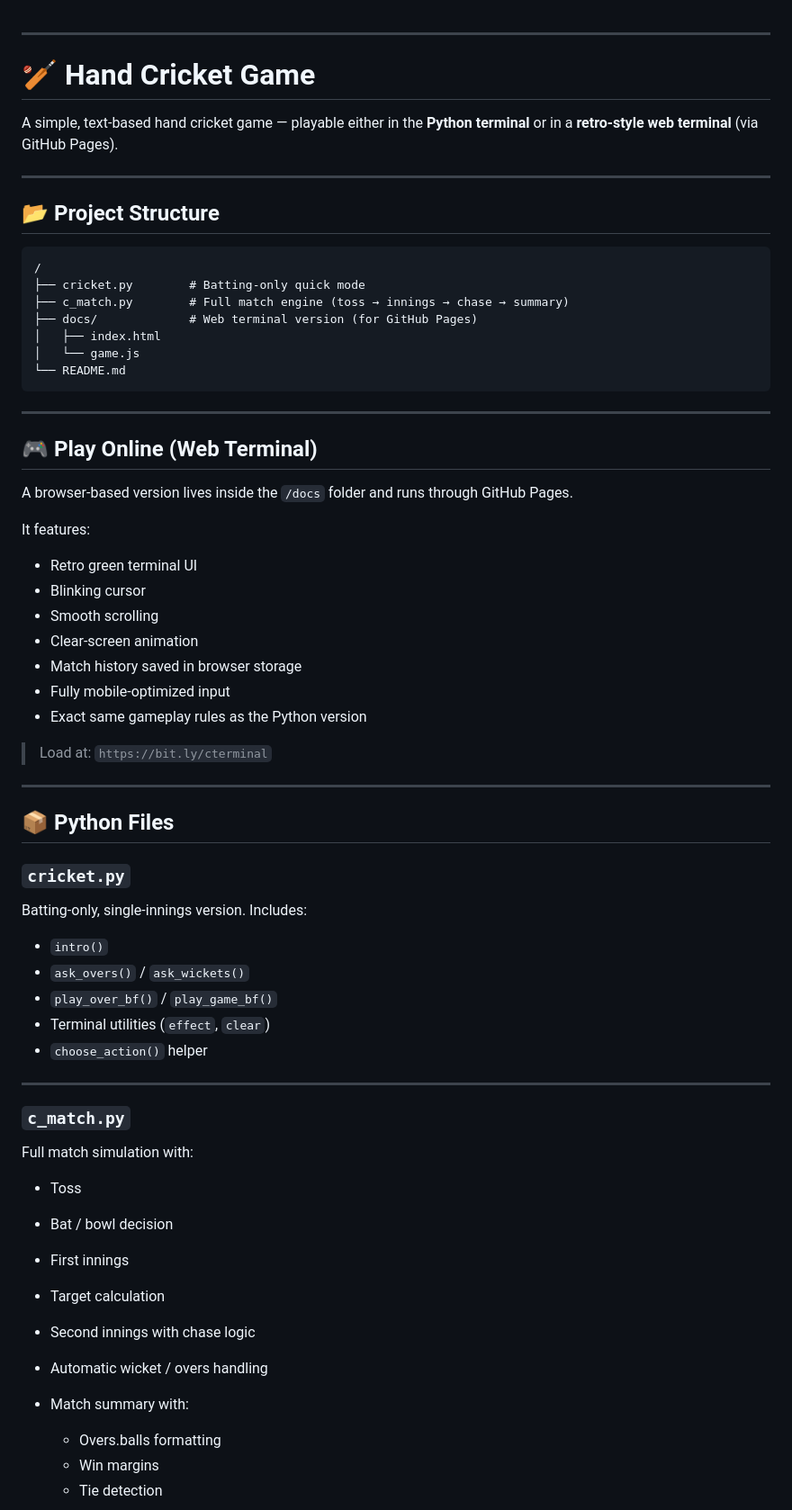
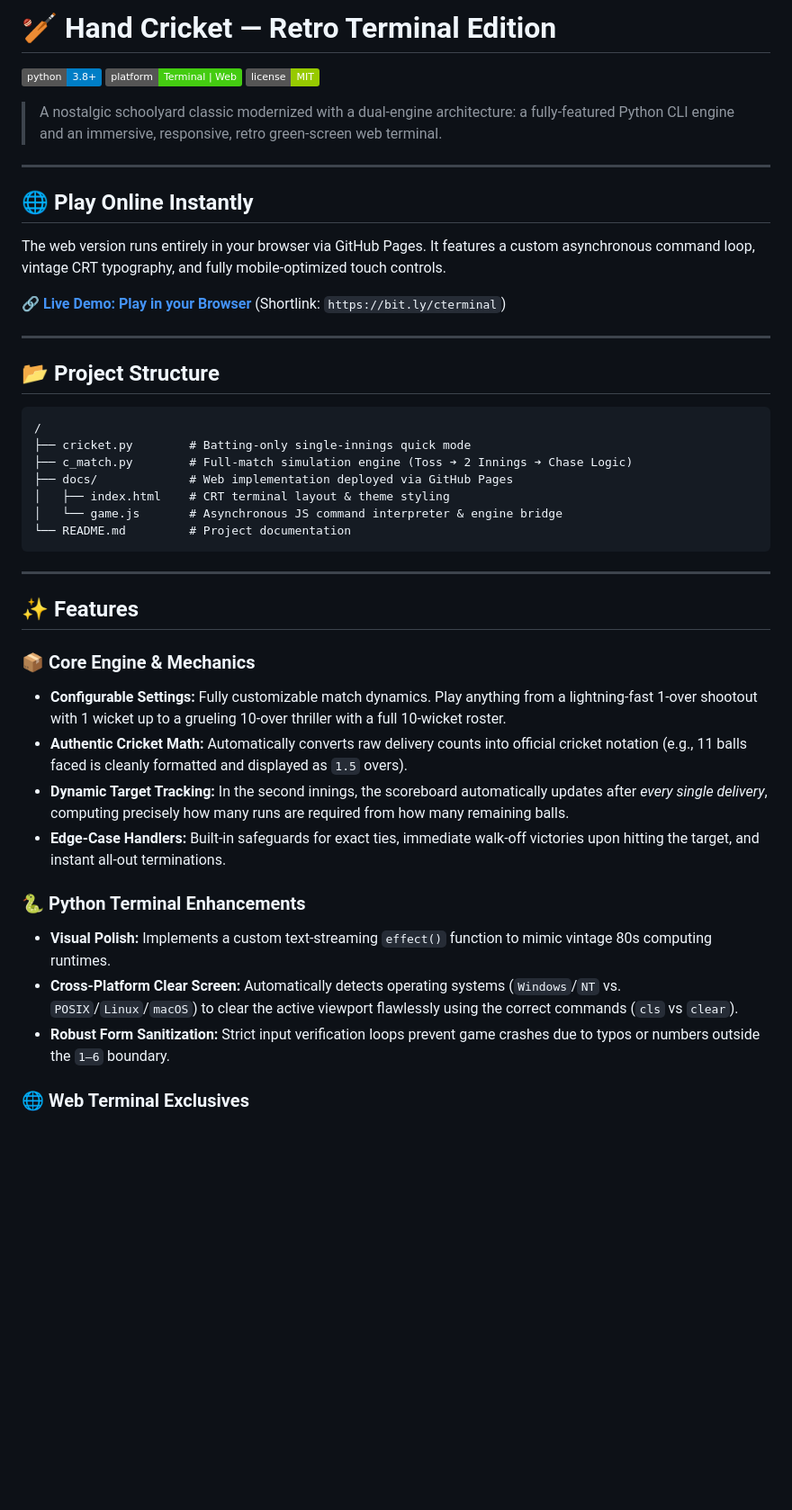
Before and after one commit to zxdr4gon/cricket, a Markdown page: README.md, the part around one of its changes. Shown at 90% size. Rendered like a GitHub page; badges without logos; blank space fills up the shorter version.

Commit message:
Revise README for clarity and detail
Updated README.md to enhance project description, features, and usage instructions.

````diff
--- a/README.md
+++ b/README.md
@@ -1,72 +1,48 @@
+# 🏏 Hand Cricket — Retro Terminal Edition
+
+[![Python Version](https://img.shields.io/badge/python-3.8+-blue.svg)](https://www.python.org/)
+[![Platform](https://img.shields.io/badge/platform-Terminal%20%7C%20Web-brightgreen.svg)]()
+[![License](https://img.shields.io/badge/license-MIT-green.svg)]()
+
+> A nostalgic schoolyard classic modernized with a dual-engine architecture: a fully-featured Python CLI engine and an immersive, responsive, retro green-screen web terminal.
+
 ---
 
-# 🏏 Hand Cricket Game
+## 🌐 Play Online Instantly
 
-A simple, text-based hand cricket game — playable either in the **Python terminal** or in a **retro-style web terminal** (via GitHub Pages).
+The web version runs entirely in your browser via GitHub Pages. It features a custom asynchronous command loop, vintage CRT typography, and fully mobile-optimized touch controls.
+
+🔗 **[Live Demo: Play in your Browser](https://zxdr4gon.github.io/cricket/)** (Shortlink: `https://bit.ly/cterminal`)
 
 ---
 
 ## 📂 Project Structure
 
+```text
+/
+├── cricket.py        # Batting-only single-innings quick mode
+├── c_match.py        # Full-match simulation engine (Toss ➔ 2 Innings ➔ Chase Logic)
+├── docs/             # Web implementation deployed via GitHub Pages
+│   ├── index.html    # CRT terminal layout & theme styling
+│   └── game.js       # Asynchronous JS command interpreter & engine bridge
+└── README.md         # Project documentation
 ```
-/
-├── cricket.py        # Batting-only quick mode
-├── c_match.py        # Full match engine (toss → innings → chase → summary)
-├── docs/             # Web terminal version (for GitHub Pages)
-│   ├── index.html
-│   └── game.js
-└── README.md
-```
-
 ---
 
-## 🎮 Play Online (Web Terminal)
+## ✨ Features
 
-A browser-based version lives inside the `/docs` folder and runs through GitHub Pages.
+### 📦 Core Engine & Mechanics
 
-It features:
+* **Configurable Settings:** Fully customizable match dynamics. Play anything from a lightning-fast 1-over shootout with 1 wicket up to a grueling 10-over thriller with a full 10-wicket roster.
+* **Authentic Cricket Math:** Automatically converts raw delivery counts into official cricket notation (e.g., 11 balls faced is cleanly formatted and displayed as `1.5` overs).
+* **Dynamic Target Tracking:** In the second innings, the scoreboard automatically updates after *every single delivery*, computing precisely how many runs are required from how many remaining balls.
+* **Edge-Case Handlers:** Built-in safeguards for exact ties, immediate walk-off victories upon hitting the target, and instant all-out terminations.
 
-* Retro green terminal UI
-* Blinking cursor
-* Smooth scrolling
-* Clear-screen animation
-* Match history saved in browser storage
-* Fully mobile-optimized input
-* Exact same gameplay rules as the Python version
+### 🐍 Python Terminal Enhancements
 
-> Load at:
-> `https://bit.ly/cterminal`
+* **Visual Polish:** Implements a custom text-streaming `effect()` function to mimic vintage 80s computing runtimes.
+* **Cross-Platform Clear Screen:** Automatically detects operating systems (`Windows`/`NT` vs. `POSIX`/`Linux`/`macOS`) to clear the active viewport flawlessly using the correct commands (`cls` vs `clear`).
+* **Robust Form Sanitization:** Strict input verification loops prevent game crashes due to typos or numbers outside the `1–6` boundary.
 
----
+### 🌐 Web Terminal Exclusives
 
-## 📦 Python Files
-
-### **`cricket.py`**
-
-Batting-only, single-innings version.
-Includes:
-
-* `intro()`
-* `ask_overs()` / `ask_wickets()`
-* `play_over_bf()` / `play_game_bf()`
-* Terminal utilities (`effect`, `clear`)
-* `choose_action()` helper
-
----
-
-### **`c_match.py`**
-
-Full match simulation with:
-
-* Toss
-* Bat / bowl decision
-* First innings
-* Target calculation
-* Second innings with chase logic
-* Automatic wicket / overs handling
-* Match summary with:
-
-  * Overs.balls formatting
-  * Win margins
-  * Tie detection
-
````
Also changed, not shown: other parts of README.md (+84 -91 lines).
